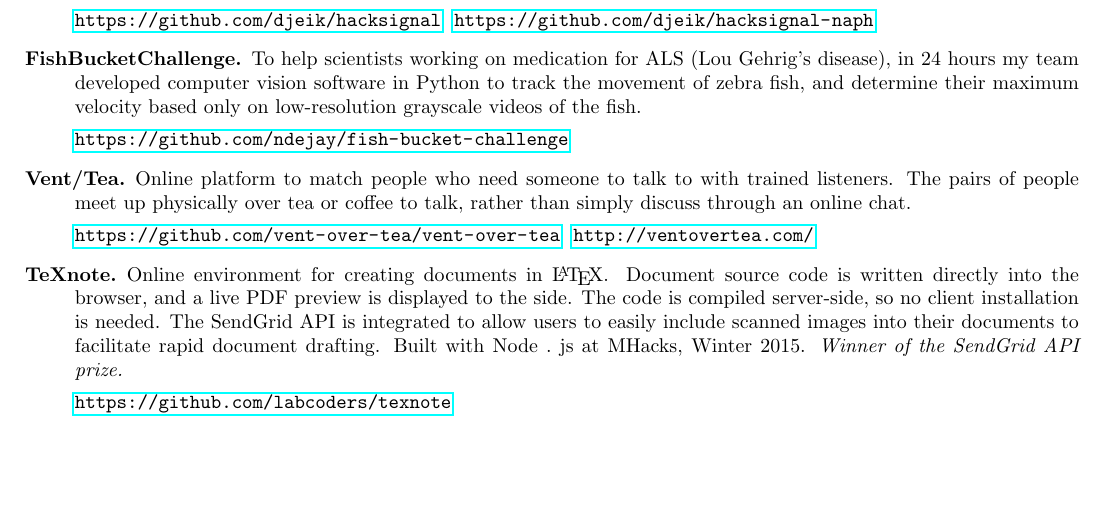
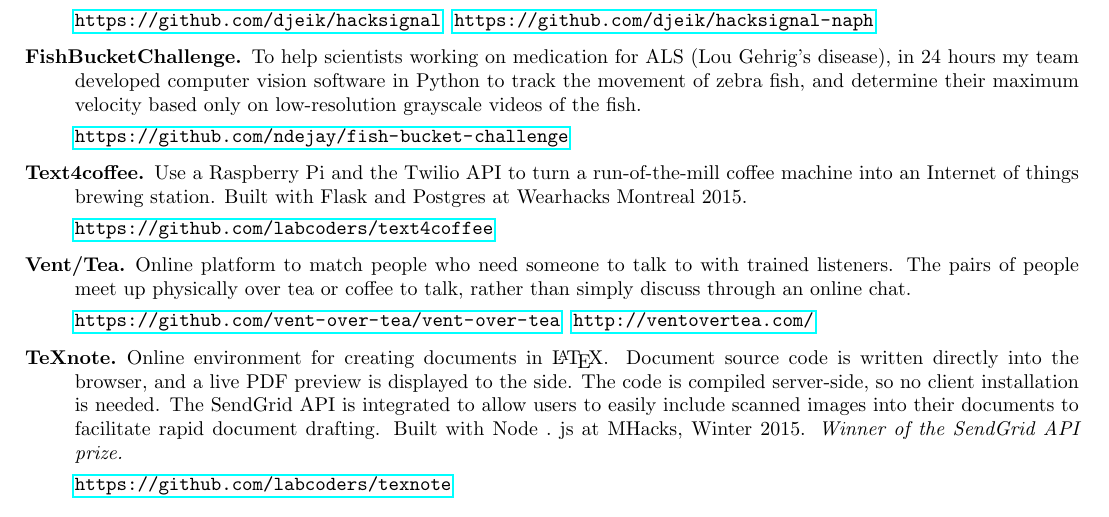
Before and after one commit to tsani/cv, a LaTeX CV (cv.tex): part of the page, cut so that both start at the same text, the shorter picture padded with empty space. Compiled offline with pdfLaTeX.

Commit message:
add text4coffee project

```diff
--- a/cv.tex
+++ b/cv.tex
@@ -73,6 +73,13 @@
         videos of the fish.
 
         \url{https://github.com/ndejay/fish-bucket-challenge}
+
+    \item[Text4coffee.] Use a Raspberry Pi and the Twilio API to turn a
+        run-of-the-mill coffee machine into an Internet of things brewing
+        station. Built with Flask and Postgres at Wearhacks Montreal 2015.
+
+        \url{https://github.com/labcoders/text4coffee}
+
     \item[Vent/Tea.] Online platform to match people who need someone to talk
         to with trained listeners. The pairs of people meet up physically over
         tea or coffee to talk, rather than simply discuss through an online
```
